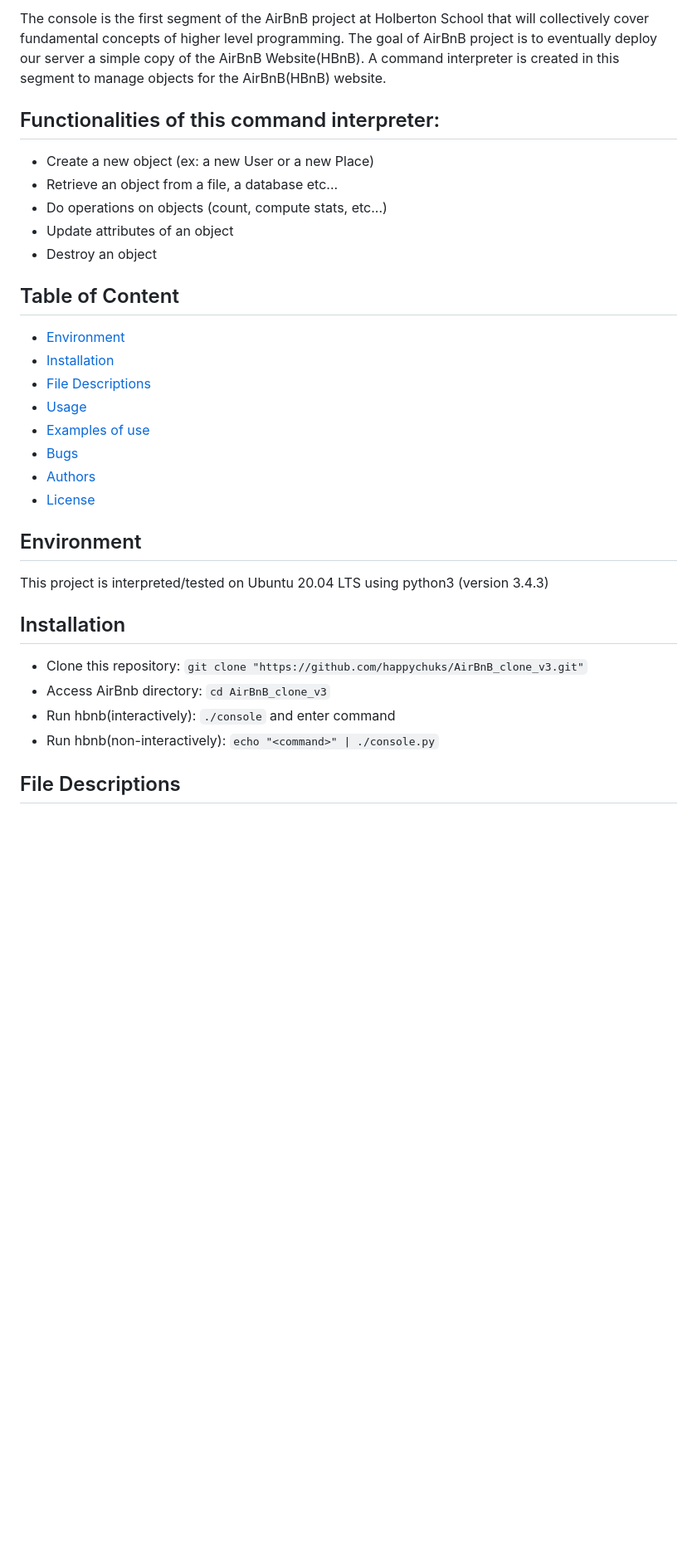
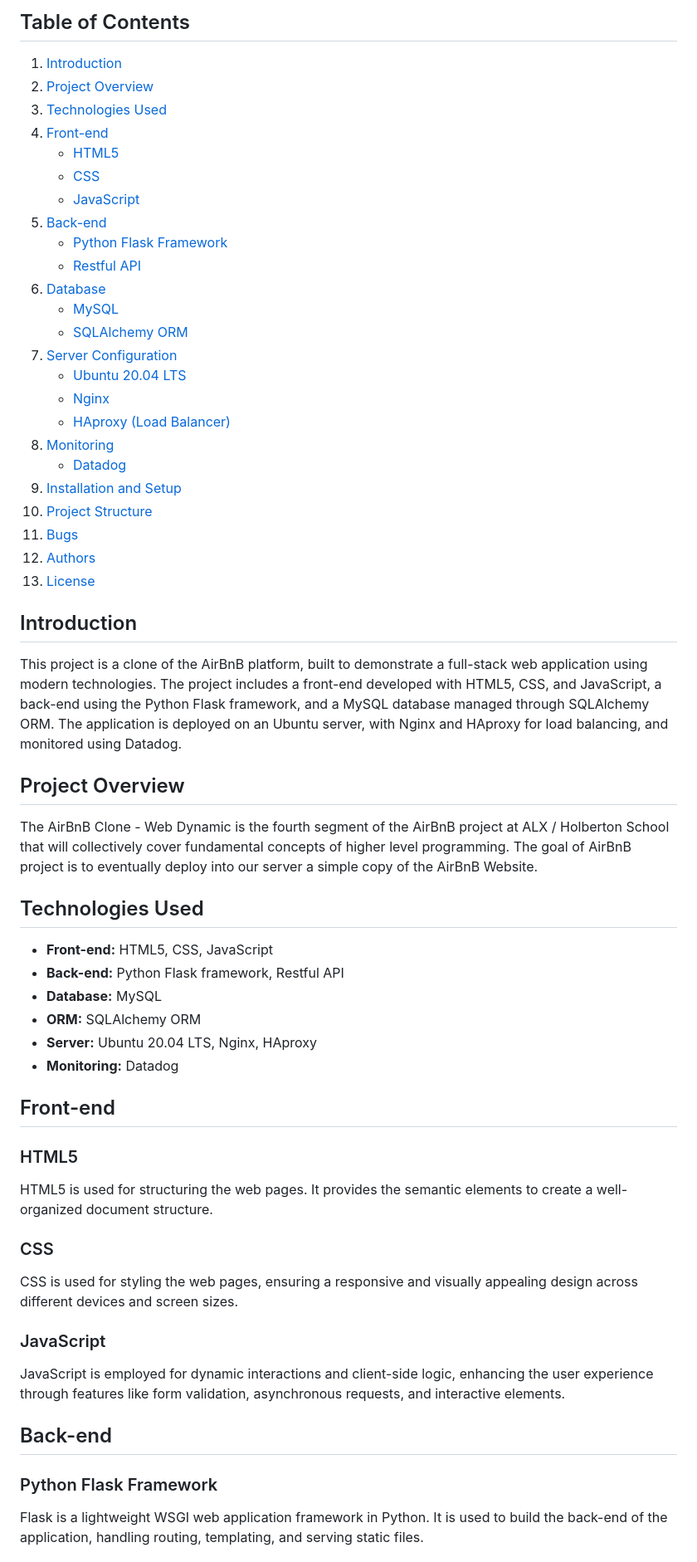
Before and after one commit to happychuks/AirBnB_clone_v4, a Markdown page: README.md, the part around one of its changes. Shown at 83% size. Drawn GitHub-style; blank space fills up the shorter version.

```diff
--- a/README.md
+++ b/README.md
@@ -2,35 +3,57 @@
 
-The console is the first segment of the AirBnB project at Holberton School that will collectively cover fundamental concepts of higher level programming. The goal of AirBnB project is to eventually deploy our server a simple copy of the AirBnB Website(HBnB). A command interpreter is created in this segment to manage objects for the AirBnB(HBnB) website.
+## Table of Contents
+1. [Introduction](#introduction)
+2. [Project Overview](#project-overview)
+3. [Technologies Used](#technologies-used)
+4. [Front-end](#front-end)
+    - [HTML5](#html5)
+    - [CSS](#css)
+    - [JavaScript](#javascript)
+5. [Back-end](#back-end)
+    - [Python Flask Framework](#python-flask-framework)
+    - [Restful API](#restful-api)
+6. [Database](#database)
+    - [MySQL](#mysql)
+    - [SQLAlchemy ORM](#sqlalchemy-orm)
+7. [Server Configuration](#server-configuration)
+    - [Ubuntu 20.04 LTS](#ubuntu-2004-lts)
+    - [Nginx](#nginx)
+    - [HAproxy (Load Balancer)](#haproxy-load-balancer)
+8. [Monitoring](#monitoring)
+    - [Datadog](#datadog)
+9. [Installation and Setup](#installation-and-setup)
+10. [Project Structure](#project-structure)
+11. [Bugs](#bugs)
+12. [Authors](#authors)
+13. [License](#license)
 
-## Functionalities of this command interpreter:
+## Introduction
+This project is a clone of the AirBnB platform, built to demonstrate a full-stack web application using modern technologies. The project includes a front-end developed with HTML5, CSS, and JavaScript, a back-end using the Python Flask framework, and a MySQL database managed through SQLAlchemy ORM. The application is deployed on an Ubuntu server, with Nginx and HAproxy for load balancing, and monitored using Datadog.
 
-- Create a new object (ex: a new User or a new Place)
-- Retrieve an object from a file, a database etc...
-- Do operations on objects (count, compute stats, etc...)
-- Update attributes of an object
-- Destroy an object
+## Project Overview
+The AirBnB Clone - Web Dynamic is the fourth segment of the AirBnB project at ALX / Holberton School that will collectively cover fundamental concepts of higher level programming. The goal of AirBnB project is to eventually deploy into our server a simple copy of the AirBnB Website.
 
-## Table of Content
+## Technologies Used
+- **Front-end:** HTML5, CSS, JavaScript
+- **Back-end:** Python Flask framework, Restful API
+- **Database:** MySQL
+- **ORM:** SQLAlchemy ORM
+- **Server:** Ubuntu 20.04 LTS, Nginx, HAproxy
+- **Monitoring:** Datadog
 
-- [Environment](#environment)
-- [Installation](#installation)
-- [File Descriptions](#file-descriptions)
-- [Usage](#usage)
-- [Examples of use](#examples-of-use)
-- [Bugs](#bugs)
-- [Authors](#authors)
-- [License](#license)
+## Front-end
 
-## Environment
+### HTML5
+HTML5 is used for structuring the web pages. It provides the semantic elements to create a well-organized document structure.
 
-This project is interpreted/tested on Ubuntu 20.04 LTS using python3 (version 3.4.3)
+### CSS
+CSS is used for styling the web pages, ensuring a responsive and visually appealing design across different devices and screen sizes.
 
-## Installation
+### JavaScript
+JavaScript is employed for dynamic interactions and client-side logic, enhancing the user experience through features like form validation, asynchronous requests, and interactive elements.
 
-- Clone this repository: `git clone "https://github.com/happychuks/AirBnB_clone_v3.git"`
-- Access AirBnb directory: `cd AirBnB_clone_v3`
-- Run hbnb(interactively): `./console` and enter command
-- Run hbnb(non-interactively): `echo "<command>" | ./console.py`
+## Back-end
 
-## File Descriptions
+### Python Flask Framework
+Flask is a lightweight WSGI web application framework in Python. It is used to build the back-end of the application, handling routing, templating, and serving static files.
 
```
Also changed, not shown: other parts of README.md (+83 -119 lines).
